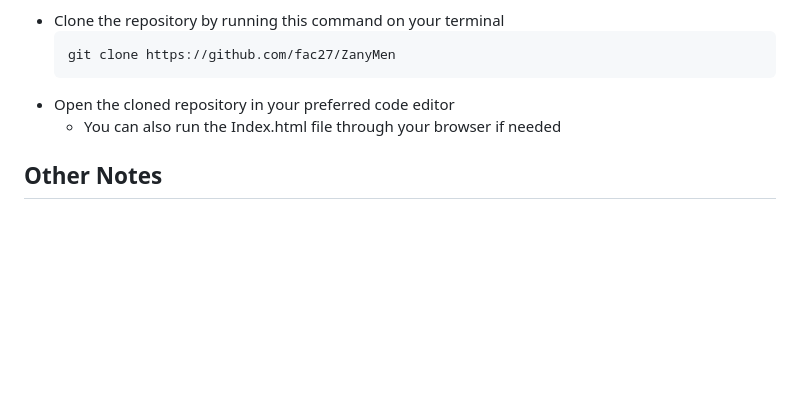
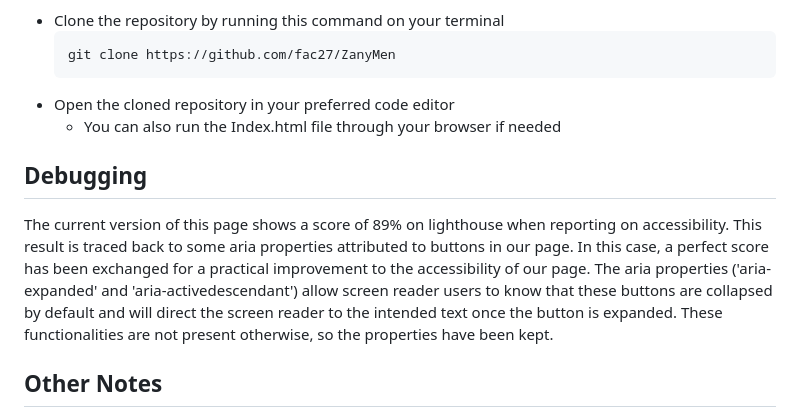
Before and after one commit to fac27/ZanyMen, a Markdown page: README.md, the part around the change. Drawn GitHub-style; blank space fills up the shorter version.

```diff
--- a/README.md
+++ b/README.md
@@ -31,6 +31,9 @@ If you are given access and need to review or contribute to the project, follow
 - Open the cloned repository in your preferred code editor
   - You can also run the Index.html file through your browser if needed
 
+## Debugging
+The current version of this page shows a score of 89% on lighthouse when reporting on accessibility. This result is traced back to some aria properties attributed to buttons in our page. In this case, a perfect score has been exchanged for a practical improvement to the accessibility of our page. The aria properties ('aria-expanded' and 'aria-activedescendant') allow screen reader users to know that these buttons are collapsed by default and will direct the screen reader to the intended text once the button is expanded. These functionalities are not present otherwise, so the properties have been kept.
+
 ## Other Notes
 - This page is being developed using a mobile-first approach. We recommend that you preview the page for mobile devices on your browser console when reviewing the code or submitting any changes.
 - All mentions of the arm-flailling-inflatable-tube-men market is facetious and should not be taken as a literal representation of the author's opinios.
```
